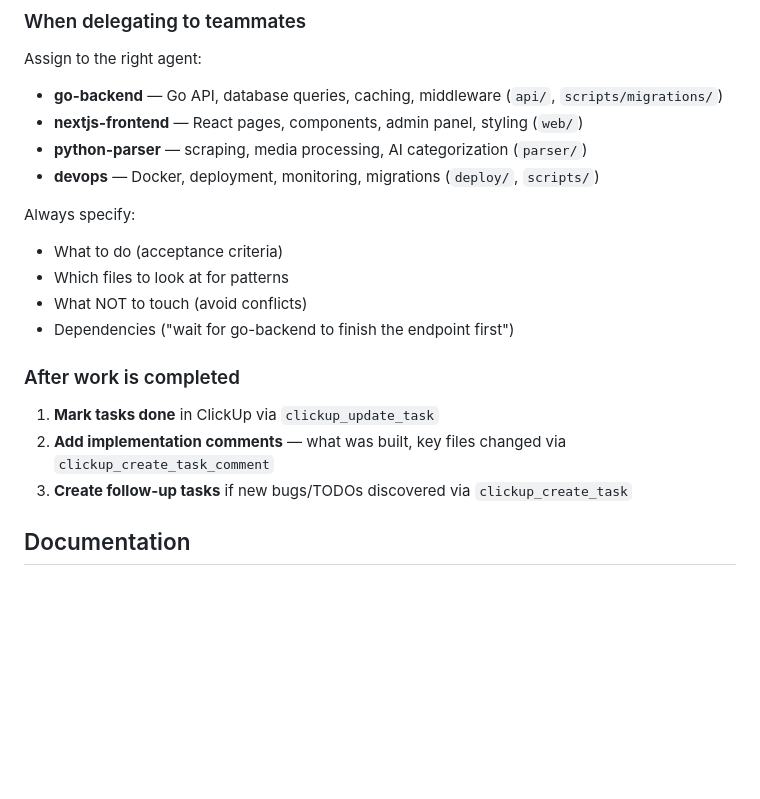
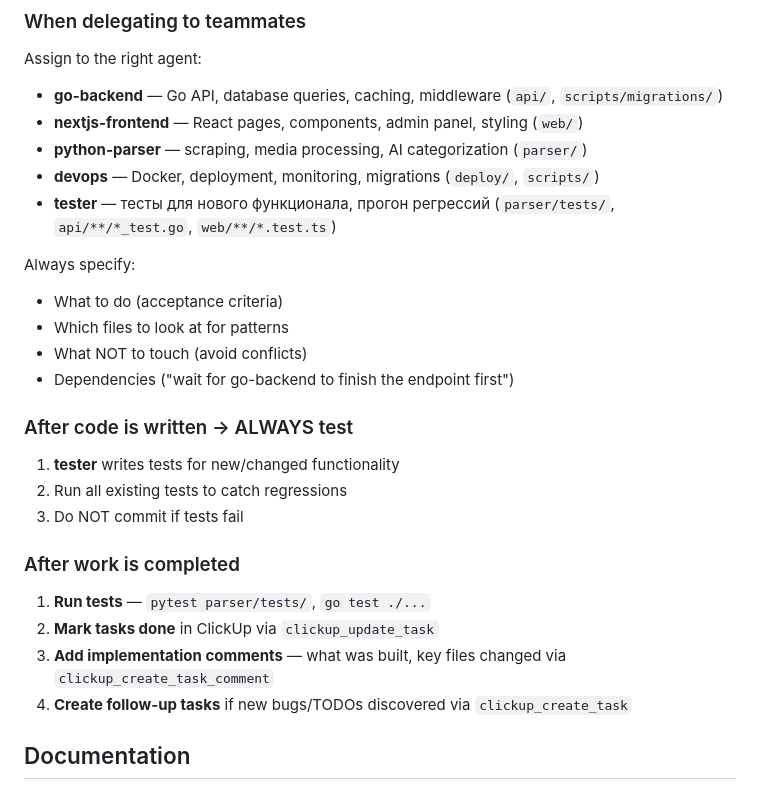
Before and after one commit to barong66/xcj, a Markdown page: .claude/agents/project-manager.md, the part around the change. Rendered like a GitHub page; blank space fills up the shorter version.

```diff
--- a/.claude/agents/project-manager.md
+++ b/.claude/agents/project-manager.md
@@ -40,6 +40,7 @@ Assign to the right agent:
 - **nextjs-frontend** — React pages, components, admin panel, styling (`web/`)
 - **python-parser** — scraping, media processing, AI categorization (`parser/`)
 - **devops** — Docker, deployment, monitoring, migrations (`deploy/`, `scripts/`)
+- **tester** — тесты для нового функционала, прогон регрессий (`parser/tests/`, `api/**/*_test.go`, `web/**/*.test.ts`)
 
 Always specify:
 - What to do (acceptance criteria)
@@ -47,10 +48,16 @@ Always specify:
 - What NOT to touch (avoid conflicts)
 - Dependencies ("wait for go-backend to finish the endpoint first")
 
+### After code is written → ALWAYS test
+1. **tester** writes tests for new/changed functionality
+2. Run all existing tests to catch regressions
+3. Do NOT commit if tests fail
+
 ### After work is completed
-1. **Mark tasks done** in ClickUp via `clickup_update_task`
-2. **Add implementation comments** — what was built, key files changed via `clickup_create_task_comment`
-3. **Create follow-up tasks** if new bugs/TODOs discovered via `clickup_create_task`
+1. **Run tests** — `pytest parser/tests/`, `go test ./...`
+2. **Mark tasks done** in ClickUp via `clickup_update_task`
+3. **Add implementation comments** — what was built, key files changed via `clickup_create_task_comment`
+4. **Create follow-up tasks** if new bugs/TODOs discovered via `clickup_create_task`
 
 ## Documentation
 
```
Also changed, not shown: CLAUDE.md (added, +40 -0 lines).
